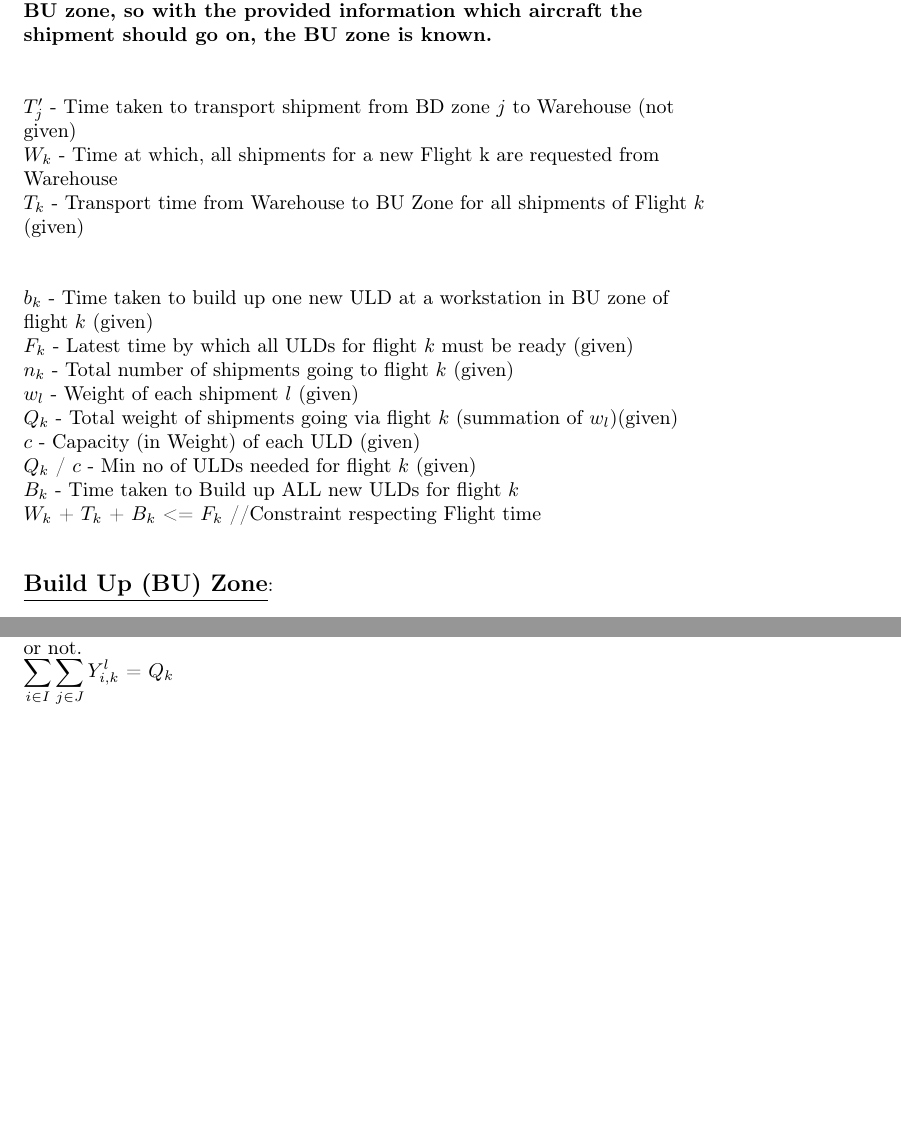
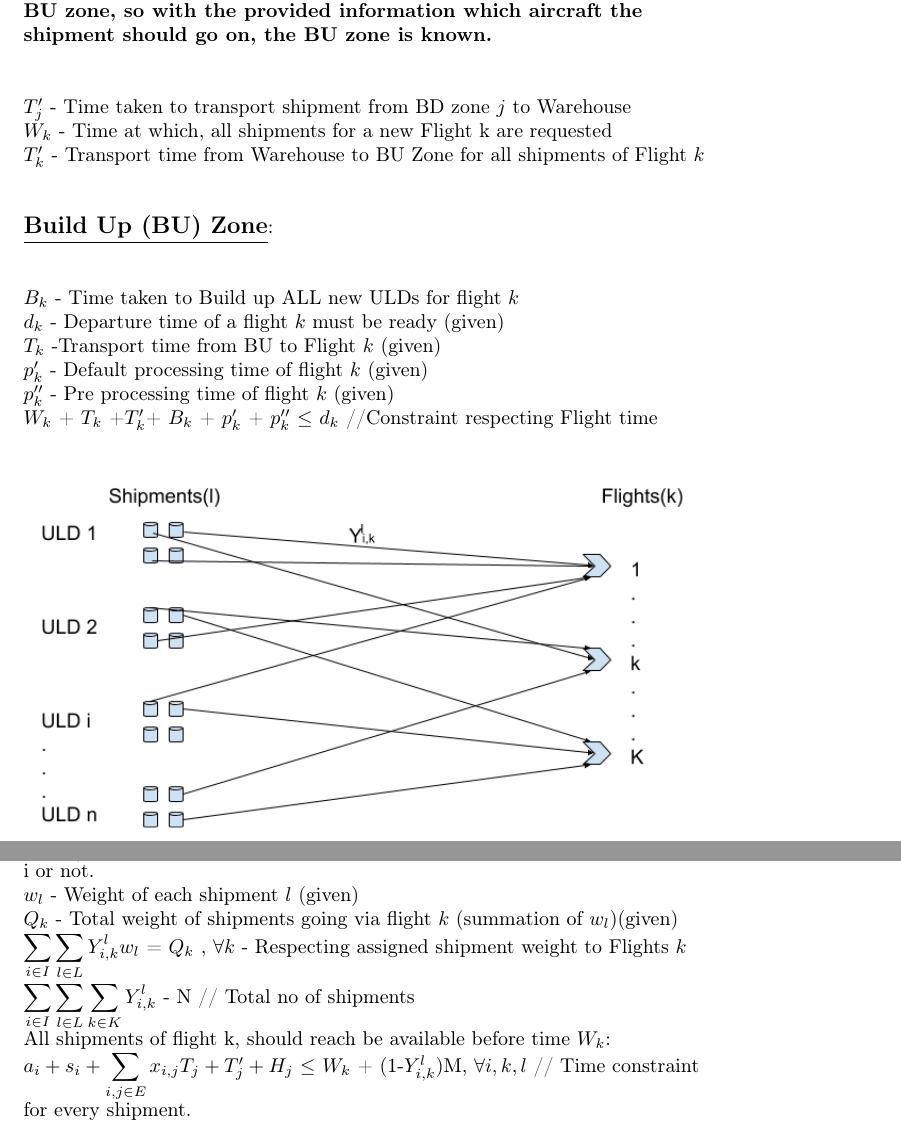
Before and after one commit to zanynik/rwth_opt, a LaTeX document (Abovo.tex): two parts of pages 3 and 4 of 4, joined at a grey line, cut so that both start at the same text, the shorter picture padded with empty space. Compiled offline with pdfLaTeX.

Commit message:
Intial commit of all files

```diff
--- a/Abovo.tex
+++ b/Abovo.tex
@@ -67,33 +69,11 @@ $\newline$
 
 $\newline$
 
-$\textcolor{black}{T_{j}^{\prime}}$ - Time taken to transport shipment from BD zone \textcolor{black}{$j$} to Warehouse (not given)
+$\textcolor{black}{T_{j}^{\prime}}$ - Time taken to transport shipment from BD zone \textcolor{black}{$j$} to Warehouse
 
-$\textcolor{black}{W_{k}}$ - Time at which, all shipments for a new Flight k are requested from Warehouse
+$\textcolor{black}{W_{k}}$ - Time at which, all shipments for a new Flight k are requested
 
-$\textcolor{black}{T_{k}}$ - Transport time from Warehouse to BU Zone for all shipments of Flight \textcolor{black}{$k$} (given)
-
-
-
-$\newline$
-
-$\textcolor{black}{b_{k}}$ - Time taken to build up one new ULD at a workstation in BU zone of flight \textcolor{black}{$k$} (given)
-
-$\textcolor{black}{F_{k}}$ - Latest time by which all ULDs for flight \textcolor{black}{$k$} must be ready (given)
-
-$\textcolor{black}{n_{k}}$ - Total number of shipments going to flight \textcolor{black}{$k$} (given)
-
-$\textcolor{black}{w_{l}}$ - Weight of each shipment \textcolor{black}{$l$} (given)
-
-$\textcolor{black}{Q_{k}}$ - Total weight of shipments going via flight \textcolor{black}{$k$} (summation of $\textcolor{black}{w_{l}}$)(given)
-
-$\textcolor{black}{c}$ - Capacity (in Weight) of each ULD (given)
-
-$\textcolor{black}{Q_{k}}$ / $\textcolor{black}{c}$ - Min no of ULDs needed for flight \textcolor{black}{$k$} (given)
-
-$\textcolor{black}{B_{k}}$ - Time taken to Build up ALL new ULDs for flight \textcolor{black}{$k$}
-
-$\textcolor{black}{W_{k}}$ + $\textcolor{black}{T_{k}}$ + $\textcolor{black}{B_{k}}$ <= $\textcolor{black}{F_{k}}$ //Constraint respecting Flight time
+$\textcolor{black}{T_{k}^{\prime}}$ - Transport time from Warehouse to BU Zone for all shipments of Flight \textcolor{black}{$k$}
 
 $\newline$
 
@@ -101,12 +81,37 @@ $\newline$
 
 $\newline$
 
-\noindent\includegraphics[width=15cm]{BUzone.png}\qquad
+$\textcolor{black}{B_{k}}$ - Time taken to Build up ALL new ULDs for flight \textcolor{black}{$k$}
 
-Let $\textcolor{black}{Y_{ik}^{l}}$ = {0,1} - depending on whether shipment l going to flight k is in ULD i or not.
+$\textcolor{black}{d_{k}}$ - Departure time of a flight \textcolor{black}{$k$} must be ready (given)
 
-$\textcolor{black}{\displaystyle \sum_{i\in I} \sum_{j\in J}Y_{i,k}^{l}}$ = $\textcolor{black}{Q_{k}}$
+$\textcolor{black}{T_{k}}$ -Transport time from BU to Flight \textcolor{black}{$k$} (given)
 
+$\textcolor{black}{p_{k}^{\prime}}$ - Default processing time of flight \textcolor{black}{$k$} (given)
+
+$\textcolor{black}{p_{k}^{\prime\prime}}$ - Pre processing time of flight \textcolor{black}{$k$} (given)
+
+$\textcolor{black}{W_{k}}$ + $\textcolor{black}{T_{k}}$ +${T_{k}^{\prime}}$+ $\textcolor{black}{B_{k}}$ + $\textcolor{black}{p_{k}^{\prime}}$ + $\textcolor{black}{p_{k}^{\prime\prime}}$ $\leq$ $\textcolor{black}{d_{k}}$ //Constraint respecting Flight time
+
+$\newline$
+
+\noindent\includegraphics[width=12cm]{BUzone.png}\qquad
+
+\pagebreak
+
+Let $\textcolor{black}{Y_{i,k}^{l}}$ $\in\{0,1\}$ - depending on whether shipment l going to flight k is in ULD i or not.
+
+$\textcolor{black}{w_{l}}$ - Weight of each shipment \textcolor{black}{$l$} (given)
+
+$\textcolor{black}{Q_{k}}$ - Total weight of shipments going via flight \textcolor{black}{$k$} (summation of $\textcolor{black}{w_{l}}$)(given)
+
+$\textcolor{black}{\displaystyle \sum_{i\in I} \sum_{l\in L}Y_{i,k}^{l}}$$\textcolor{black}{w_{l}}$ = $\textcolor{black}{Q_{k}}$ , $\forall{k}$ - Respecting assigned shipment weight to Flights \textcolor{black}{$k$}
+
+$\textcolor{black}{\displaystyle \sum_{i\in I} \sum_{l\in L} \sum_{k\in K}Y_{i,k}^{l}}$ - N // Total no of shipments
+
+All shipments of flight k, should reach be available before time $\textcolor{black}{W_{k}}$:
+
+$\textcolor{black}{a_{i}+s_{i}+{\displaystyle \sum_{i,j\in E}x_{i,j}T_{j}}}+{T_{j}^{\prime}}+{H_{j}}$ $\leq$ ${W_{k}}$ + (1-${Y_{i,k}^{l}}$)M, $\forall{i,k,l}$ // Time constraint for every shipment.
 
 \end{flushleft}
 
```
Also changed, not shown: Abovo.pdf (added), Aircargo_overall.png (added), BDzone.png (added), BUzone.png (added), Abovo.tex (32 more changed lines), 1 other file.
